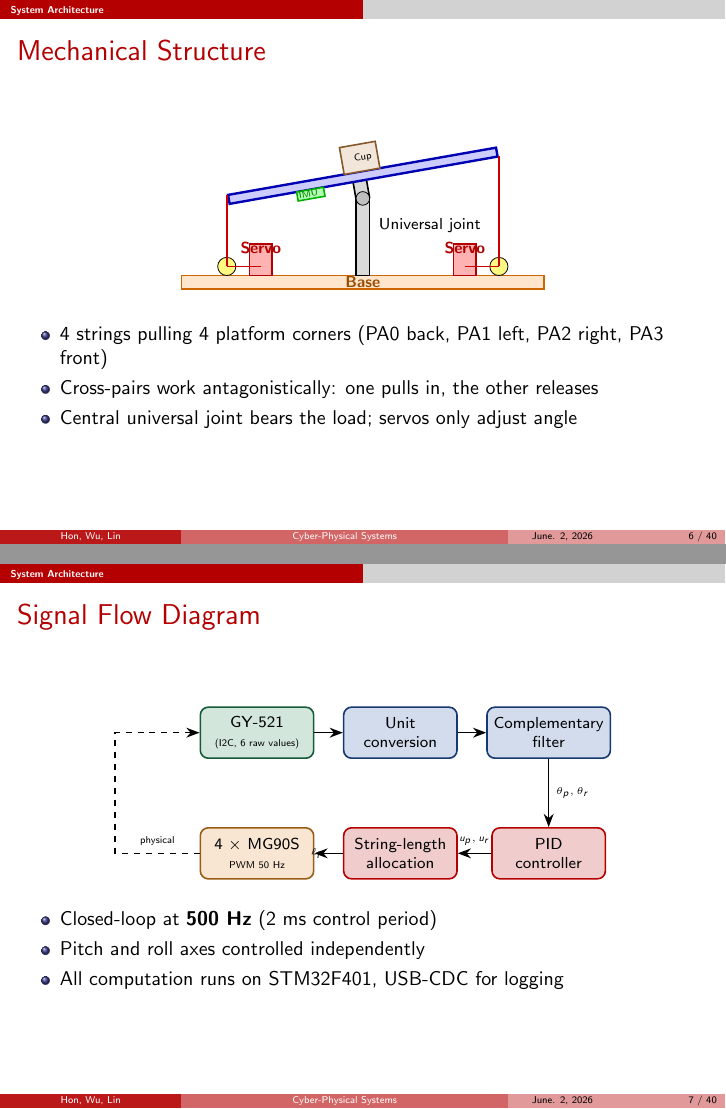
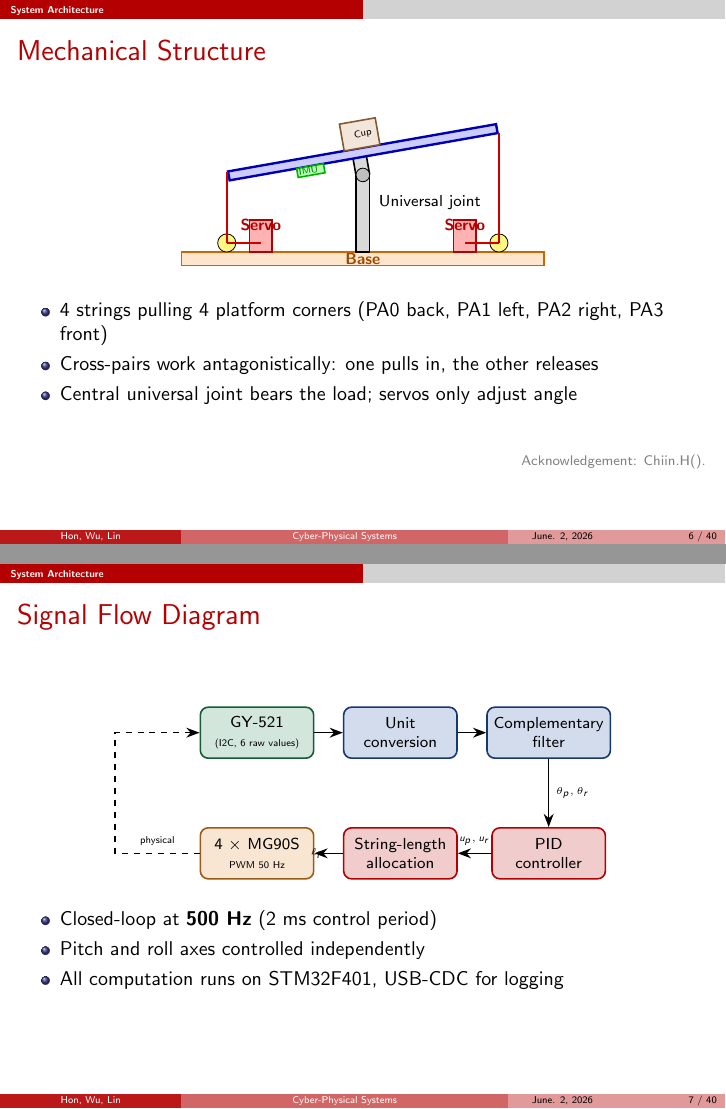
Before and after one commit to MaxWutw/shake-it-off, LaTeX slides (final.tex): pages 6 and 7 of 40, joined at a grey line. Compiled offline with pdfLaTeX.

Commit message:
fix: add acknowledgment section to final presentation

```diff
--- a/final.tex
+++ b/final.tex
@@ -276,6 +276,8 @@
     \item Cross-pairs work antagonistically: one pulls in, the other releases
     \item Central universal joint bears the load; servos only adjust angle
   \end{itemize}
+  \vfill
+  \hfill {\scriptsize \color{gray}{Acknowledgement: Chiin.H().}}
 \end{frame}
 
 \begin{frame}{Signal Flow Diagram}
```
Also changed, not shown: final.pdf.
